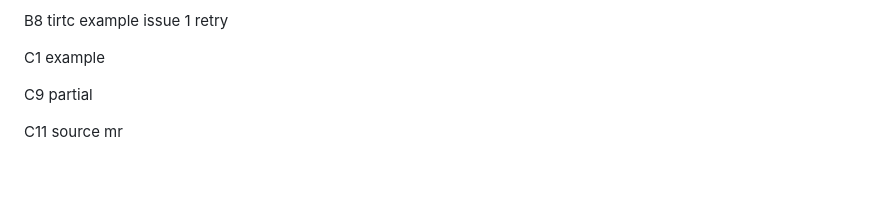
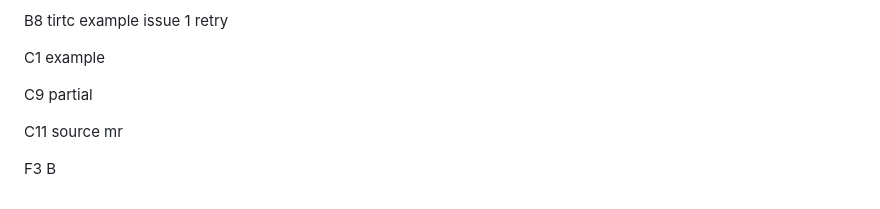
Before and after one commit to tangeai/tirtc-server-example, a Markdown page: README.md, the part around the change. Rendered like a GitHub page; blank space fills up the shorter version.

Commit message:
docs: add F3 B line to README
This is by an automated agent, not a human.

```diff
--- a/README.md
+++ b/README.md
@@ -156,3 +156,5 @@ C1 example
 C9 partial
 
 C11 source mr
+
+F3 B
```
